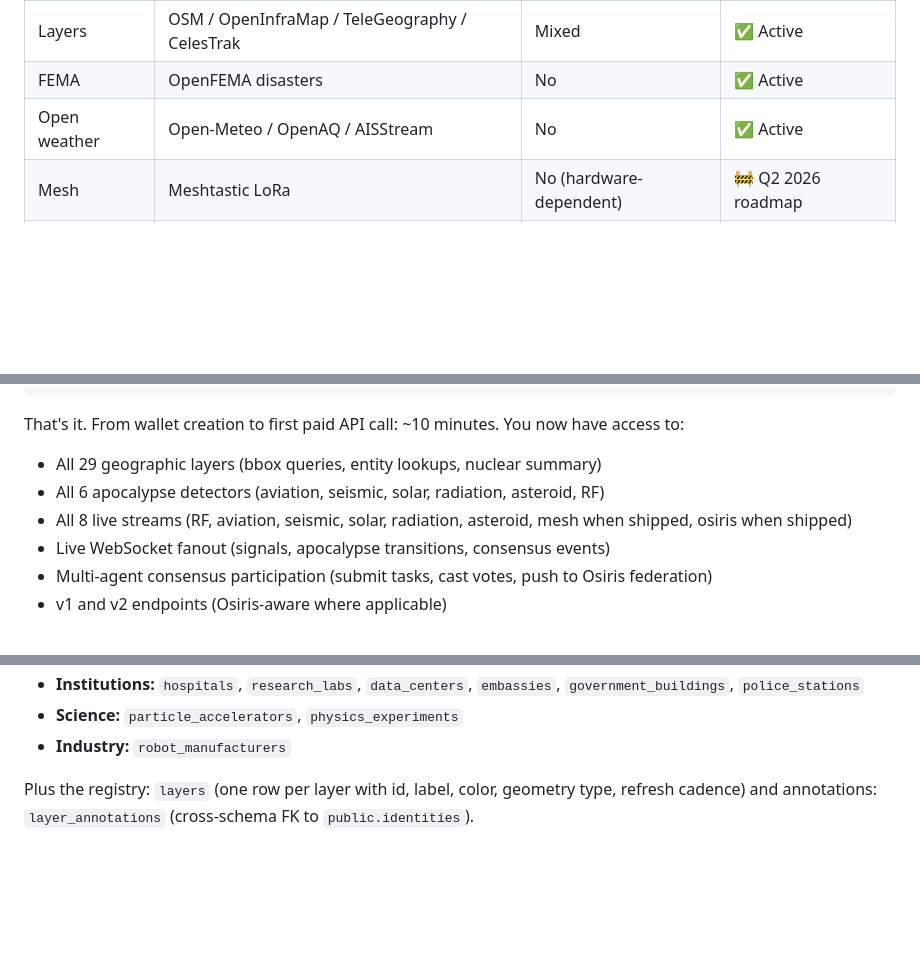
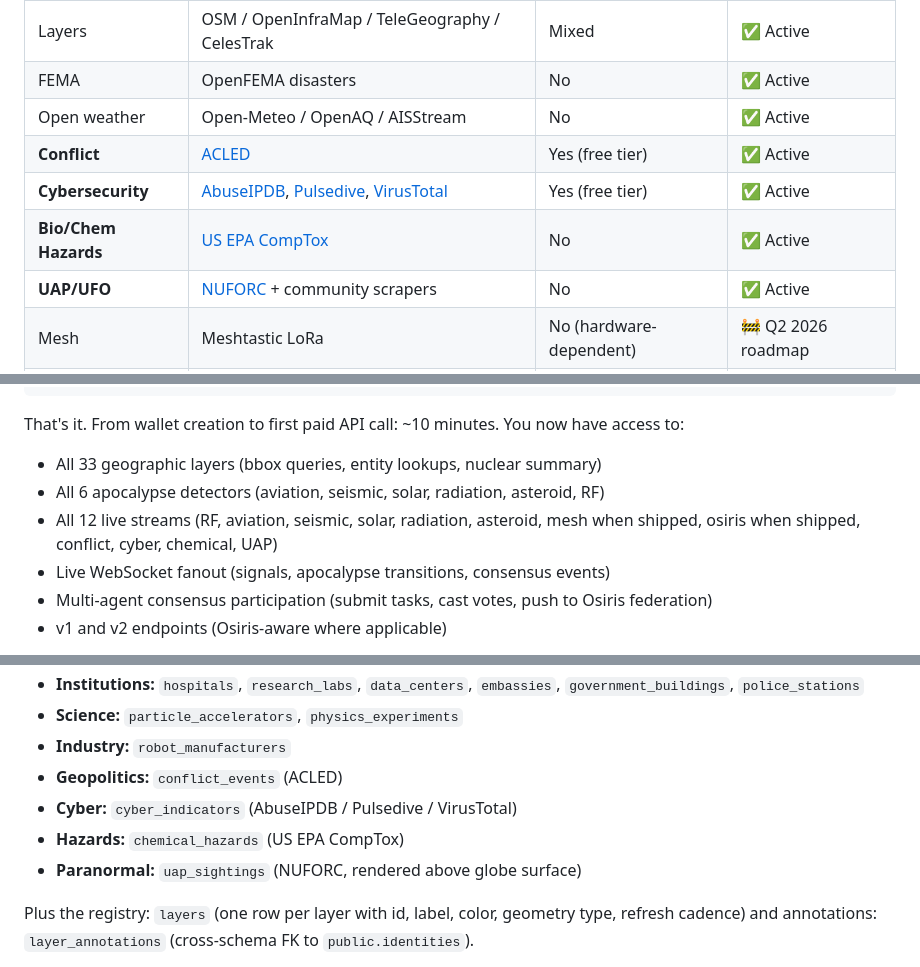
Before and after one commit to RedCiprianPater/nwo-signal-spectrum, a Markdown page: README.md, 3 parts joined by grey strips. GitHub-like rendering; blank space fills up the shorter version.

```diff
--- a/README.md
+++ b/README.md
@@ -69,6 +69,10 @@ See **[Becoming an external agent — 5-step quickstart](#-becoming-an-external-
 | Layers | OSM / OpenInfraMap / TeleGeography / CelesTrak | Mixed | ✅ Active |
 | FEMA | OpenFEMA disasters | No | ✅ Active |
 | Open weather | Open-Meteo / OpenAQ / AISStream | No | ✅ Active |
+| **Conflict** | [ACLED](https://acleddata.com/) | Yes (free tier) | ✅ Active |
+| **Cybersecurity** | [AbuseIPDB](https://www.abuseipdb.com/), [Pulsedive](https://pulsedive.com/), [VirusTotal](https://www.virustotal.com/) | Yes (free tier) | ✅ Active |
+| **Bio/Chem Hazards** | [US EPA CompTox](https://www.epa.gov/comptox-tools/) | No | ✅ Active |
+| **UAP/UFO** | [NUFORC](https://nuforc.org/) + community scrapers | No | ✅ Active |
 | Mesh | Meshtastic LoRa | No (hardware-dependent) | 🚧 Q2 2026 roadmap |
 | Federated | Osiris (external network) | Yes (Osiris-issued) | 🚧 Pending Osiris ship |
 
@@ -244,9 +248,9 @@ curl https://nwo-signal-spectrum.onrender.com/api/v1/apocalypse/level \
 
 That's it. From wallet creation to first paid API call: ~10 minutes. You now have access to:
 
-- All 29 geographic layers (bbox queries, entity lookups, nuclear summary)
+- All 33 geographic layers (bbox queries, entity lookups, nuclear summary)
 - All 6 apocalypse detectors (aviation, seismic, solar, radiation, asteroid, RF)
-- All 8 live streams (RF, aviation, seismic, solar, radiation, asteroid, mesh when shipped, osiris when shipped)
+- All 12 live streams (RF, aviation, seismic, solar, radiation, asteroid, mesh when shipped, osiris when shipped, conflict, cyber, chemical, UAP)
 - Live WebSocket fanout (signals, apocalypse transitions, consensus events)
 - Multi-agent consensus participation (submit tasks, cast votes, push to Osiris federation)
 - v1 and v2 endpoints (Osiris-aware where applicable)
@@ -584,6 +588,10 @@ Three logical layers, two schemas, one Supabase project.
 - **Institutions:** `hospitals`, `research_labs`, `data_centers`, `embassies`, `government_buildings`, `police_stations`
 - **Science:** `particle_accelerators`, `physics_experiments`
 - **Industry:** `robot_manufacturers`
+- **Geopolitics:** `conflict_events` (ACLED)
+- **Cyber:** `cyber_indicators` (AbuseIPDB / Pulsedive / VirusTotal)
+- **Hazards:** `chemical_hazards` (US EPA CompTox)
+- **Paranormal:** `uap_sightings` (NUFORC, rendered above globe surface)
 
 Plus the registry: `layers` (one row per layer with id, label, color, geometry type, refresh cadence) and annotations: `layer_annotations` (cross-schema FK to `public.identities`).
 
```
Also changed, not shown: other parts of README.md (+2 -2 lines).
